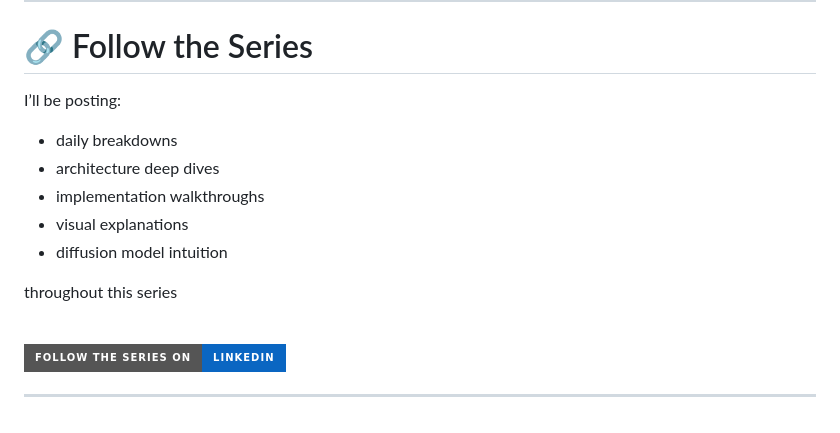
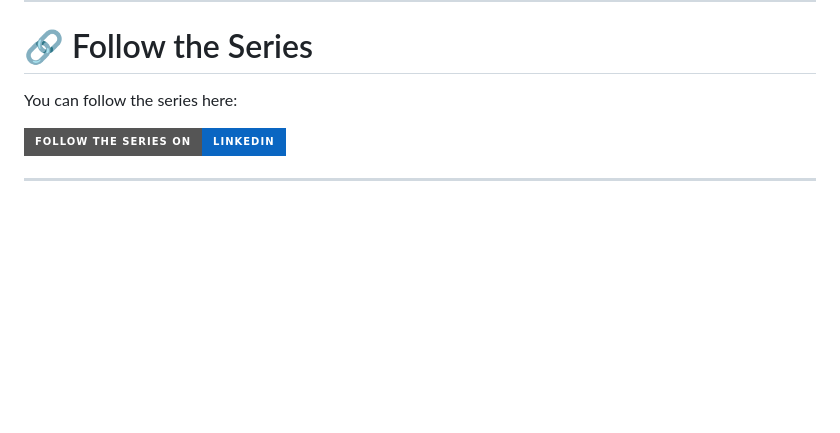
Before and after one commit to Shubham2376G/NanoI2V, a Markdown page: README.md, the part around the change. Drawn GitHub-style; badges without logos; blank space fills up the shorter version.

```diff
--- a/README.md
+++ b/README.md
@@ -116,16 +116,7 @@ The goal is to make this repository both:
 
 # 🔗 Follow the Series
 
-I’ll be posting:
-
-- daily breakdowns
-- architecture deep dives
-- implementation walkthroughs
-- visual explanations
-- diffusion model intuition
-
-throughout this series
-
+You can follow the series here:
 <br>
 
 <p align="left">
```
